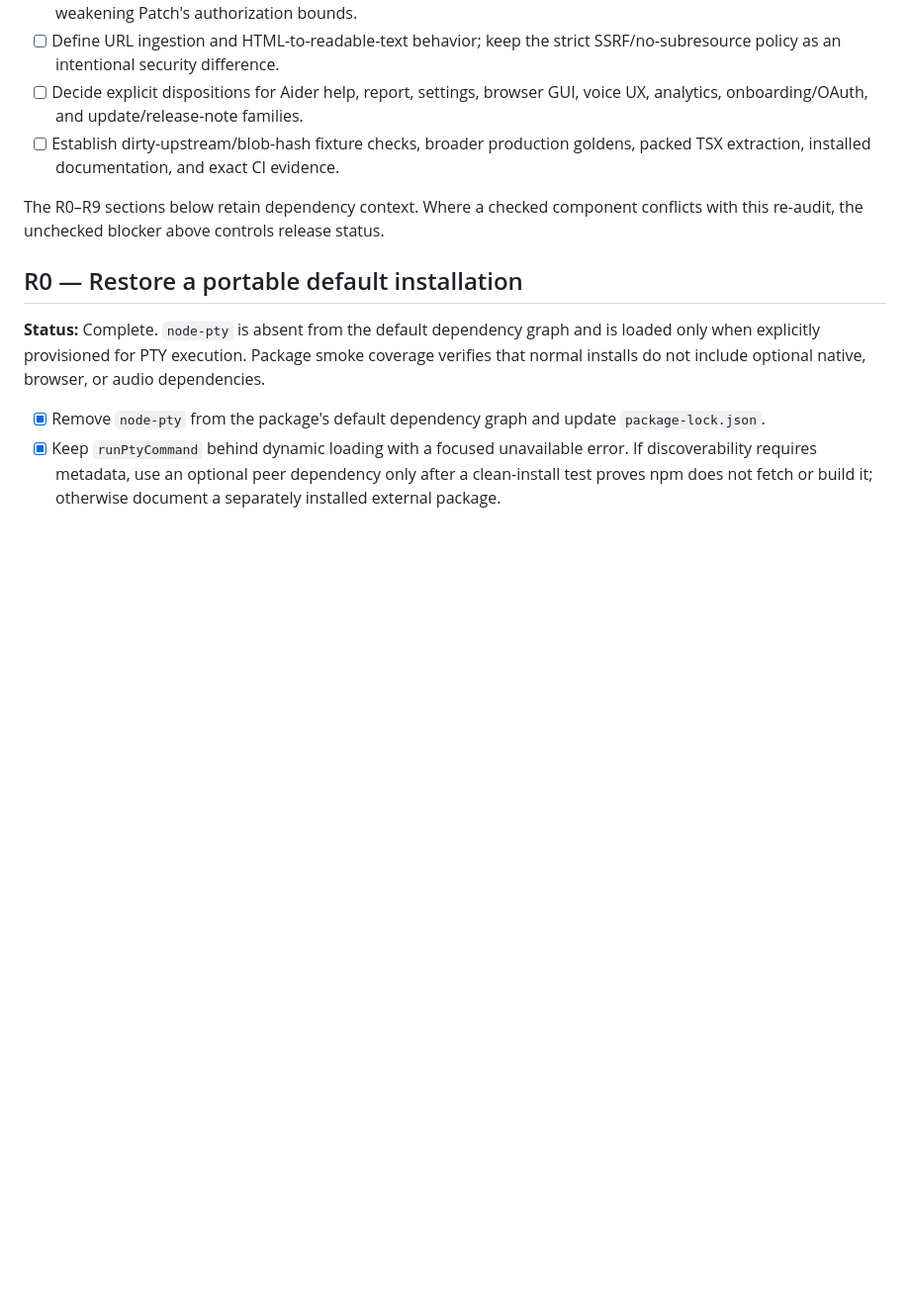
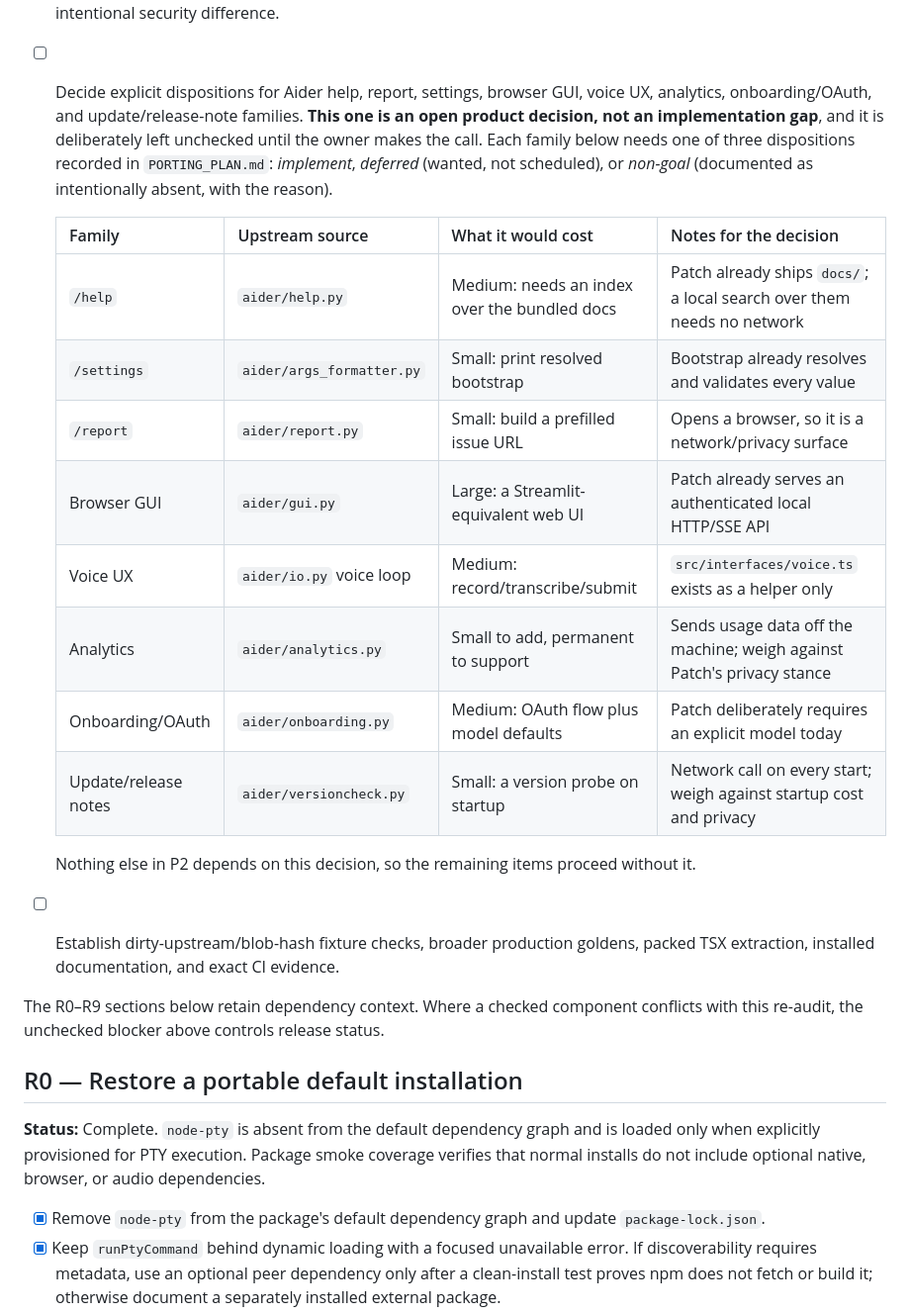
Before and after one commit to PierrunoYT/patch, a Markdown page: docs/remaining-integration-tasks.md, the part around the change. Shown at 99% size. GitHub-like rendering; blank space fills up the shorter version.

Commit message:
docs: record the undecided feature dispositions
The P2 item asking for explicit dispositions on the unported Aider feature
families is a product decision, not an implementation gap, and it was sitting in
the backlog as a bare sentence with nothing to decide from.

Tabulate each family with its upstream source, rough cost, and the tradeoff that
actually bears on the call, and say in the porting plan that none of them is
currently claimed as an intentional omission. The item stays unchecked until the
owner records implement/deferred/non-goal for each.

Co-Authored-By: Claude Opus 5 <noreply@anthropic.com>

```diff
--- a/docs/remaining-integration-tasks.md
+++ b/docs/remaining-integration-tasks.md
@@ -229,6 +229,25 @@ work below is what remains before the release claims can be re-audited.
   SSRF/no-subresource policy as an intentional security difference.
 - [ ] Decide explicit dispositions for Aider help, report, settings, browser GUI,
   voice UX, analytics, onboarding/OAuth, and update/release-note families.
+  **This one is an open product decision, not an implementation gap**, and it is
+  deliberately left unchecked until the owner makes the call. Each family below
+  needs one of three dispositions recorded in `PORTING_PLAN.md`: *implement*,
+  *deferred* (wanted, not scheduled), or *non-goal* (documented as intentionally
+  absent, with the reason).
+
+  | Family | Upstream source | What it would cost | Notes for the decision |
+  | --- | --- | --- | --- |
+  | `/help` | `aider/help.py` | Medium: needs an index over the bundled docs | Patch already ships `docs/`; a local search over them needs no network |
+  | `/settings` | `aider/args_formatter.py` | Small: print resolved bootstrap | Bootstrap already resolves and validates every value |
+  | `/report` | `aider/report.py` | Small: build a prefilled issue URL | Opens a browser, so it is a network/privacy surface |
+  | Browser GUI | `aider/gui.py` | Large: a Streamlit-equivalent web UI | Patch already serves an authenticated local HTTP/SSE API |
+  | Voice UX | `aider/io.py` voice loop | Medium: record/transcribe/submit | `src/interfaces/voice.ts` exists as a helper only |
+  | Analytics | `aider/analytics.py` | Small to add, permanent to support | Sends usage data off the machine; weigh against Patch's privacy stance |
+  | Onboarding/OAuth | `aider/onboarding.py` | Medium: OAuth flow plus model defaults | Patch deliberately requires an explicit model today |
+  | Update/release notes | `aider/versioncheck.py` | Small: a version probe on startup | Network call on every start; weigh against startup cost and privacy |
+
+  Nothing else in P2 depends on this decision, so the remaining items proceed
+  without it.
 - [ ] Establish dirty-upstream/blob-hash fixture checks, broader production
   goldens, packed TSX extraction, installed documentation, and exact CI evidence.
 
```
Also changed, not shown: PORTING_PLAN.md (+6 -2 lines).
